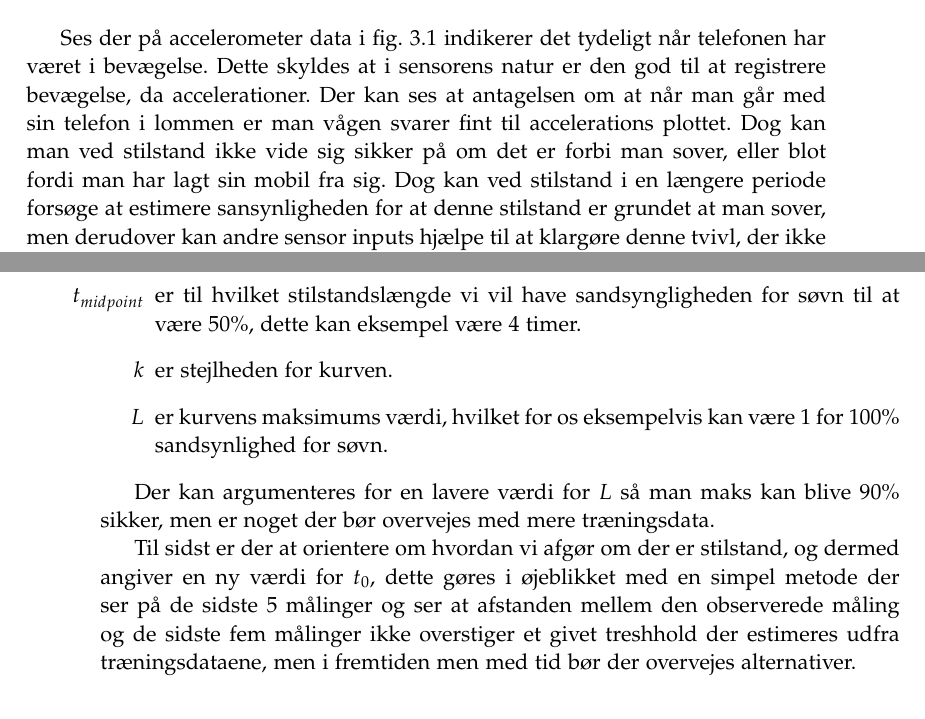
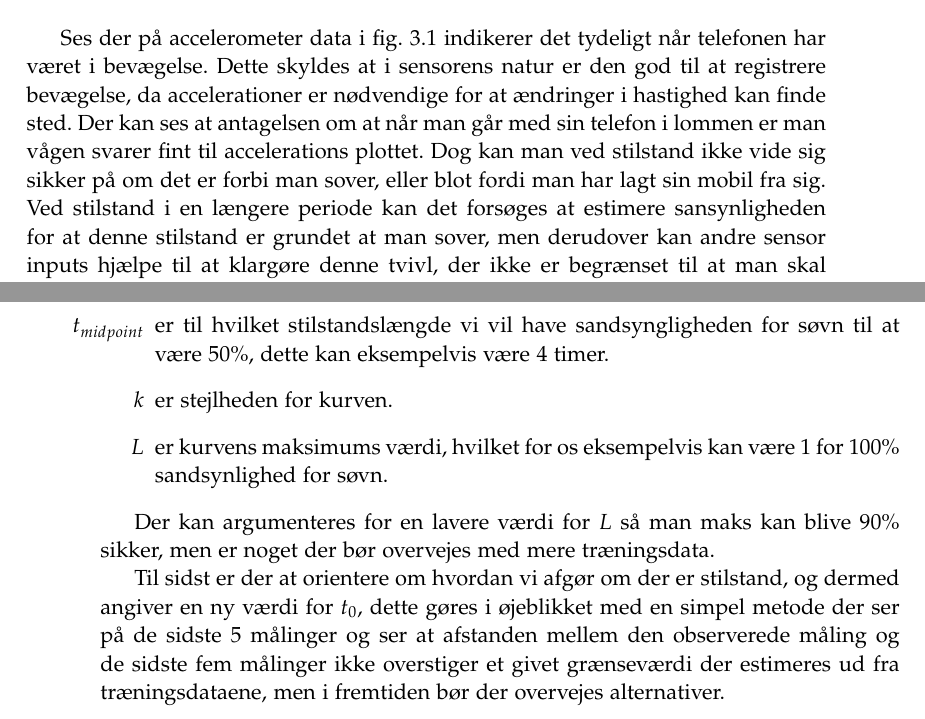
Before and after one commit to lgrave11/P8-Report, a LaTeX thesis (Report/master.tex, which reads Report/indhold/work/soevnestimering.tex): two parts of pages 19 and 22 of 24, joined at a grey line, cut so that both start at the same text. Compiled offline with pdfLaTeX; a LaTeX package or settings file that is missing is left out.

Commit message:
mindre rettelser til søvn estimering

```diff
--- a/Report/indhold/work/soevnestimering.tex
+++ b/Report/indhold/work/soevnestimering.tex
@@ -18,10 +18,10 @@ Dette resulterede i de plots der kan ses i \cref{fig:accplot} og \cref{fig:amplp
 \end{figure}
 
 Ses der på accelerometer data i \cref{fig:accplot} indikerer det tydeligt når telefonen har været i bevægelse.
-Dette skyldes at i sensorens natur er den god til at registrere bevægelse, da accelerationer.
+Dette skyldes at i sensorens natur er den god til at registrere bevægelse, da accelerationer er nødvendige for at ændringer i hastighed kan finde sted.
 Der kan ses at antagelsen om at når man går med sin telefon i lommen er man vågen svarer fint til accelerations plottet.
 Dog kan man ved stilstand ikke vide sig sikker på om det er forbi man sover, eller blot fordi man har lagt sin mobil fra sig.
-Dog kan ved stilstand i en længere periode forsøge at estimere sansynligheden for at denne stilstand er grundet at man sover, men derudover kan andre sensor inputs hjælpe til at klargøre denne tvivl, der ikke er begrænset til at man skal have telefonen i lommen.
+Ved stilstand i en længere periode kan det forsøges at estimere sansynligheden for at denne stilstand er grundet at man sover, men derudover kan andre sensor inputs hjælpe til at klargøre denne tvivl, der ikke er begrænset til at man skal have telefonen i lommen.
 Et eksempel på en sådan kilde er mikrofonen vi kan bruge til at måle maksamplitude, således at man ikke indsamler personfølsomme oplysninger.
 
 \begin{figure}[h]
@@ -87,11 +87,11 @@ Definitionen af $s(t-t_0)$ hvor vi kalder $t-t_0$ for $t_{span}$ er dermed følg
 \end{equation}
 hvor,
 \begin{itemize}
-	\item[$t_{midpoint}$] er til hvilket stilstandslængde vi vil have sandsyngligheden for søvn til at være 50\%, dette kan eksempel være $4$ timer.
+	\item[$t_{midpoint}$] er til hvilket stilstandslængde vi vil have sandsyngligheden for søvn til at være 50\%, dette kan eksempelvis være $4$ timer.
 	\item[$k$] er stejlheden for kurven.
 	\item[$L$] er kurvens maksimums værdi, hvilket for os eksempelvis kan være $1$ for 100\% sandsynlighed for søvn.
 \end{itemize}
 
 Der kan argumenteres for en lavere værdi for $L$ så man maks kan blive 90\% sikker, men er noget der bør overvejes med mere træningsdata.
 
-Til sidst er der at orientere om hvordan vi afgør om der er stilstand, og dermed angiver en ny værdi for $t_0$, dette gøres i øjeblikket med en simpel metode der ser på de sidste 5 målinger og ser at afstanden mellem den observerede måling og de sidste fem målinger ikke overstiger et givet treshhold der estimeres udfra træningsdataene, men i fremtiden men med tid bør der overvejes alternativer.
+Til sidst er der at orientere om hvordan vi afgør om der er stilstand, og dermed angiver en ny værdi for $t_0$, dette gøres i øjeblikket med en simpel metode der ser på de sidste 5 målinger og ser at afstanden mellem den observerede måling og de sidste fem målinger ikke overstiger et givet grænseværdi der estimeres ud fra træningsdataene, men i fremtiden bør der overvejes alternativer.
```
Also changed, not shown: Report/indhold/work/soevnestimering.tex (4 more changed lines).
